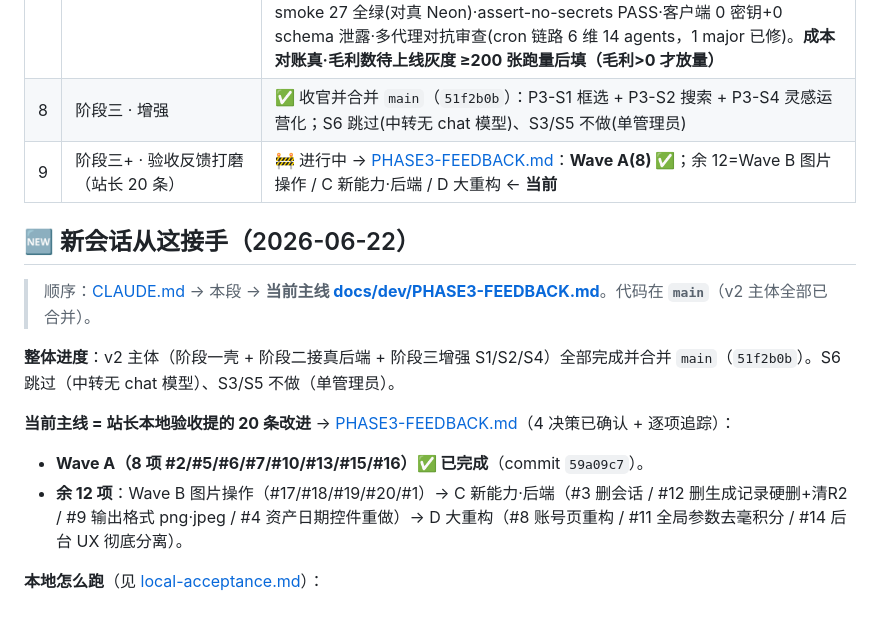
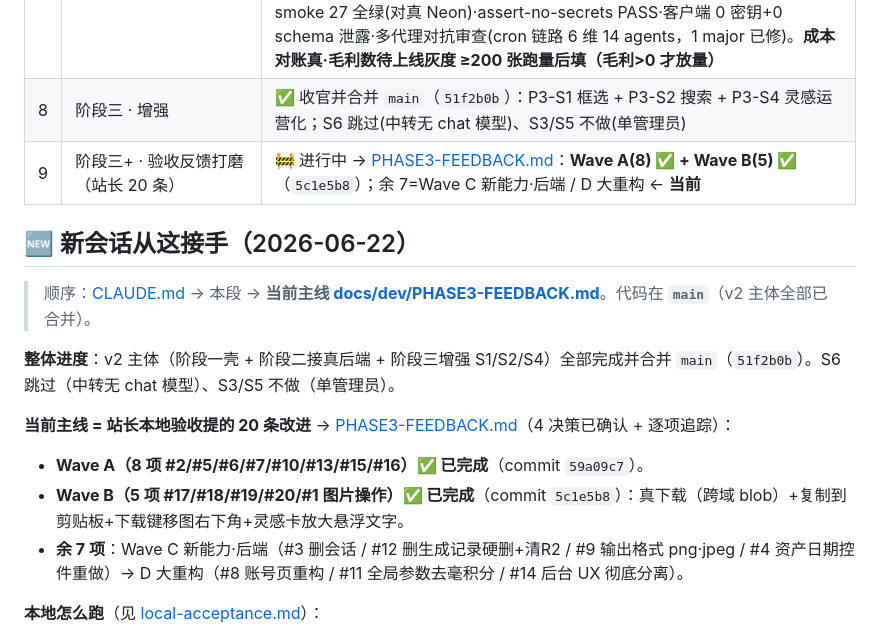
Before and after one commit to Ttt599536561/image-2, a Markdown page: docs/PROGRESS.md, the part around the change. GitHub-like rendering.

Commit message:
docs(phase3-fb): Wave B 完成勾选 + PROGRESS 同步
Co-Authored-By: Claude Opus 4.8 <noreply@anthropic.com>

```diff
--- a/docs/PROGRESS.md
+++ b/docs/PROGRESS.md
@@ -16,7 +16,7 @@
 | 6 | 阶段一 · 前端形态 | ✅ 完成并合并进 `main`（RR8 骨架 + 三栏壳 + 五态 + 灵感画廊 + 主题，mock 跑通并验证 + QA/走查打磨） |
 | 7 | 阶段二 · 账号+积分+存储 | ✅ **完成（①–⑦ 全做完并对真 Neon 验证）**：schema/迁移/seed + Better Auth + 预算熔断/入队三闸/抢占/⓪双守卫扣费/兑换/过期/调账/对账 + 3 生图端点 + ⑤前端接真(11 资源路由读+REST 写/auth/生成轮询/loader 换 mock/资产库批量/铃铛/限流) + ⑥后台(`/admin/*` 12 资源路由+8 server+`_admin` 6 页) + **⑦ 上线闸**(5 Scheduled cron+netlify.toml 错峰/可观测 sentry+alert/密钥断言+CI/Playwright @smoke/成本对账方法论)；**测试**：tsc 0·test:run 30·test:money 33·build 0·cron-smoke 27 + reads-smoke 25 + admin-smoke 27 全绿(对真 Neon)·assert-no-secrets PASS·客户端 0 密钥+0 schema 泄露·多代理对抗审查(cron 链路 6 维 14 agents，1 major 已修)。**成本对账真·毛利数待上线灰度 ≥200 张跑量后填（毛利>0 才放量）** |
 | 8 | 阶段三 · 增强 | ✅ 收官并合并 `main`（`51f2b0b`）：P3-S1 框选 + P3-S2 搜索 + P3-S4 灵感运营化；S6 跳过(中转无 chat 模型)、S3/S5 不做(单管理员) |
-| 9 | 阶段三+ · 验收反馈打磨（站长 20 条） | 🚧 进行中 → [PHASE3-FEEDBACK.md](dev/PHASE3-FEEDBACK.md)：**Wave A(8) ✅**；余 12=Wave B 图片操作 / C 新能力·后端 / D 大重构 ← **当前** |
+| 9 | 阶段三+ · 验收反馈打磨（站长 20 条） | 🚧 进行中 → [PHASE3-FEEDBACK.md](dev/PHASE3-FEEDBACK.md)：**Wave A(8) ✅ + Wave B(5) ✅**（`5c1e5b8`）；余 7=Wave C 新能力·后端 / D 大重构 ← **当前** |
 
 ## 🆕 新会话从这接手（2026-06-22）
 > 顺序：[CLAUDE.md](../CLAUDE.md) → 本段 → **当前主线 [docs/dev/PHASE3-FEEDBACK.md](dev/PHASE3-FEEDBACK.md)**。代码在 **`main`**（v2 主体全部已合并）。
@@ -25,7 +25,8 @@
 
 **当前主线 = 站长本地验收提的 20 条改进** → [PHASE3-FEEDBACK.md](dev/PHASE3-FEEDBACK.md)（4 决策已确认 + 逐项追踪）：
 - **Wave A（8 项 #2/#5/#6/#7/#10/#13/#15/#16）✅ 已完成**（commit `59a09c7`）。
-- **余 12 项**：Wave B 图片操作（#17/#18/#19/#20/#1）→ C 新能力·后端（#3 删会话 / #12 删生成记录硬删+清R2 / #9 输出格式 png·jpeg / #4 资产日期控件重做）→ D 大重构（#8 账号页重构 / #11 全局参数去毫积分 / #14 后台 UX 彻底分离）。
+- **Wave B（5 项 #17/#18/#19/#20/#1 图片操作）✅ 已完成**（commit `5c1e5b8`）：真下载（跨域 blob）+复制到剪贴板+下载键移图右下角+灵感卡放大悬浮文字。
+- **余 7 项**：Wave C 新能力·后端（#3 删会话 / #12 删生成记录硬删+清R2 / #9 输出格式 png·jpeg / #4 资产日期控件重做）→ D 大重构（#8 账号页重构 / #11 全局参数去毫积分 / #14 后台 UX 彻底分离）。
 
 **本地怎么跑**（见 [local-acceptance.md](dev/local-acceptance.md)）：
 - **`netlify dev`（8888）**，**不是** `npm run dev`。起前先 **`rm -rf build .netlify`**、`[dev]` 不设 framework（否则无样式）。
```
Also changed, not shown: docs/dev/PHASE3-FEEDBACK.md (+1 -1 lines).
